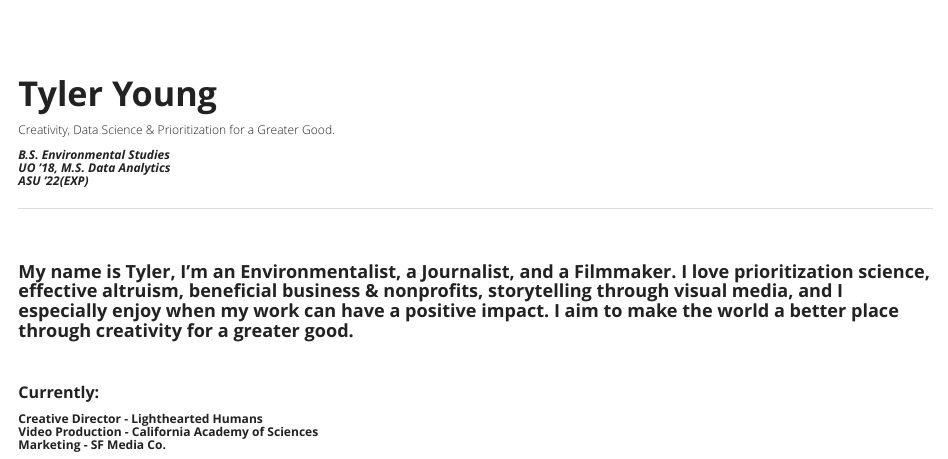
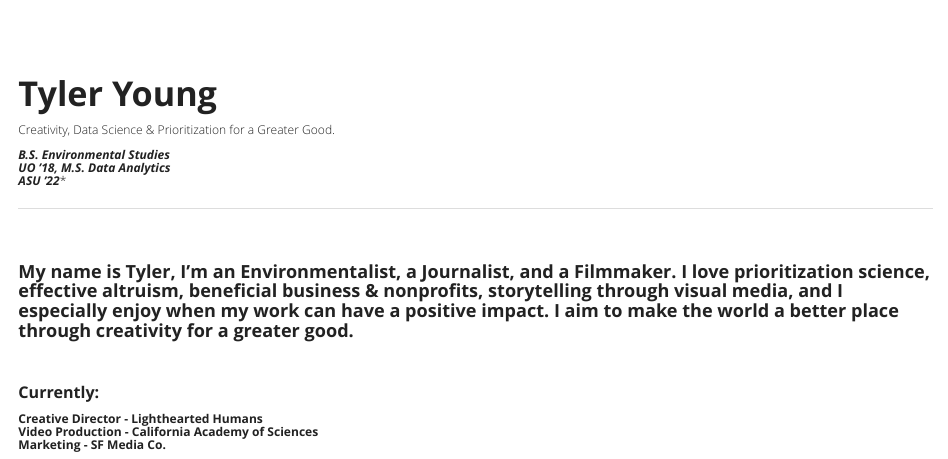
Before and after one commit to tylerisyoung/website, an R Markdown document (index.Rmd): the page in a window 1100 px wide, from its top. Rendered offline with R 4.5, knitr and Pandoc, with nearby package versions; a font, style sheet, LaTeX package, included part or bibliography that could not be used is replaced or left out.

Commit message:
MinorChange

```diff
--- a/index.Rmd
+++ b/index.Rmd
@@ -21,7 +21,7 @@ output:
 <h6>
 ***B.S. Environmental Studies***
 ***UO '18,  M.S. Data Analytics***
-***ASU '22(EXP)***
+***ASU '22****
 </h6>
 _______________________________________
 
```
Also changed, not shown: 1 other file.
